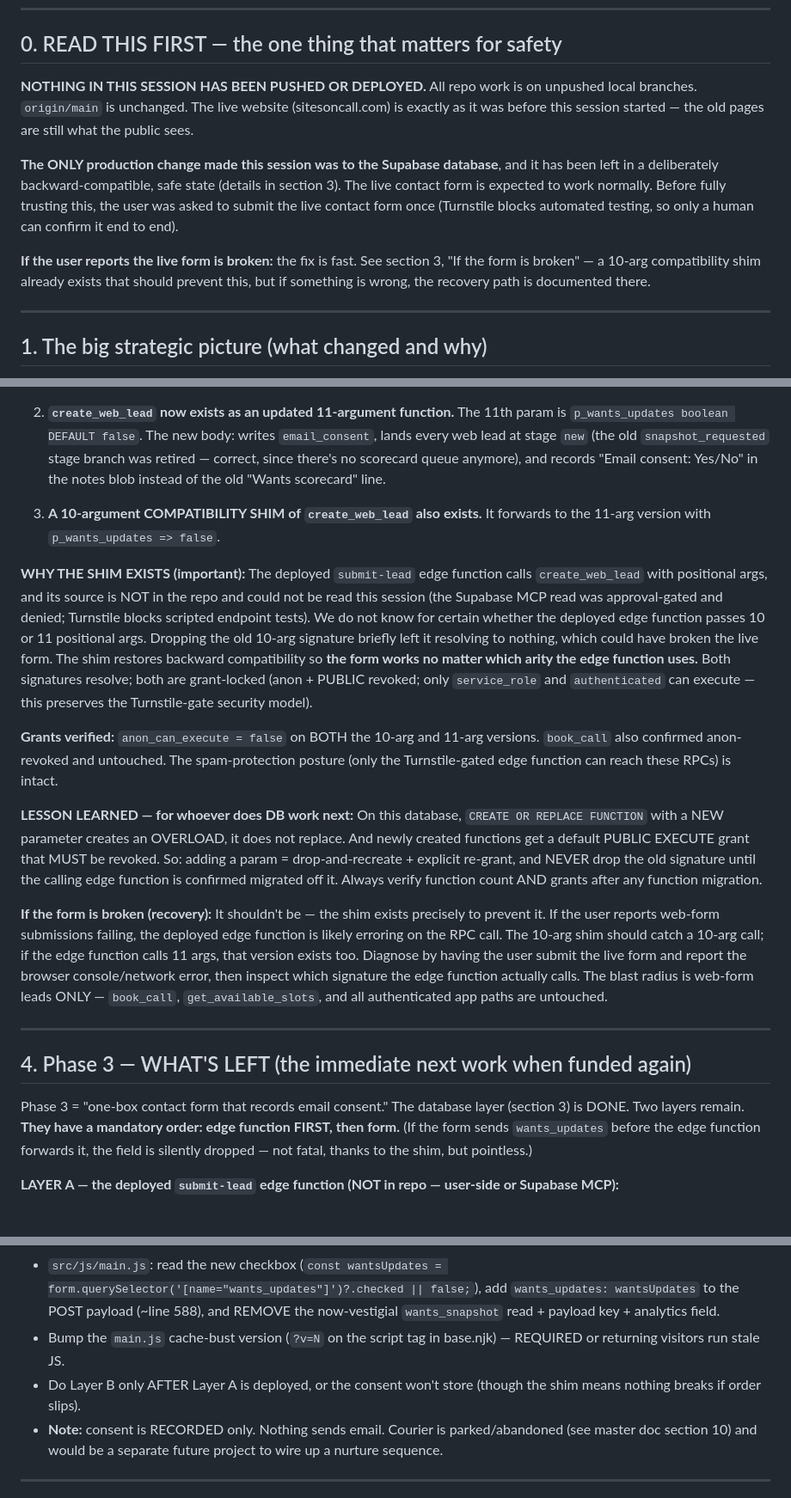
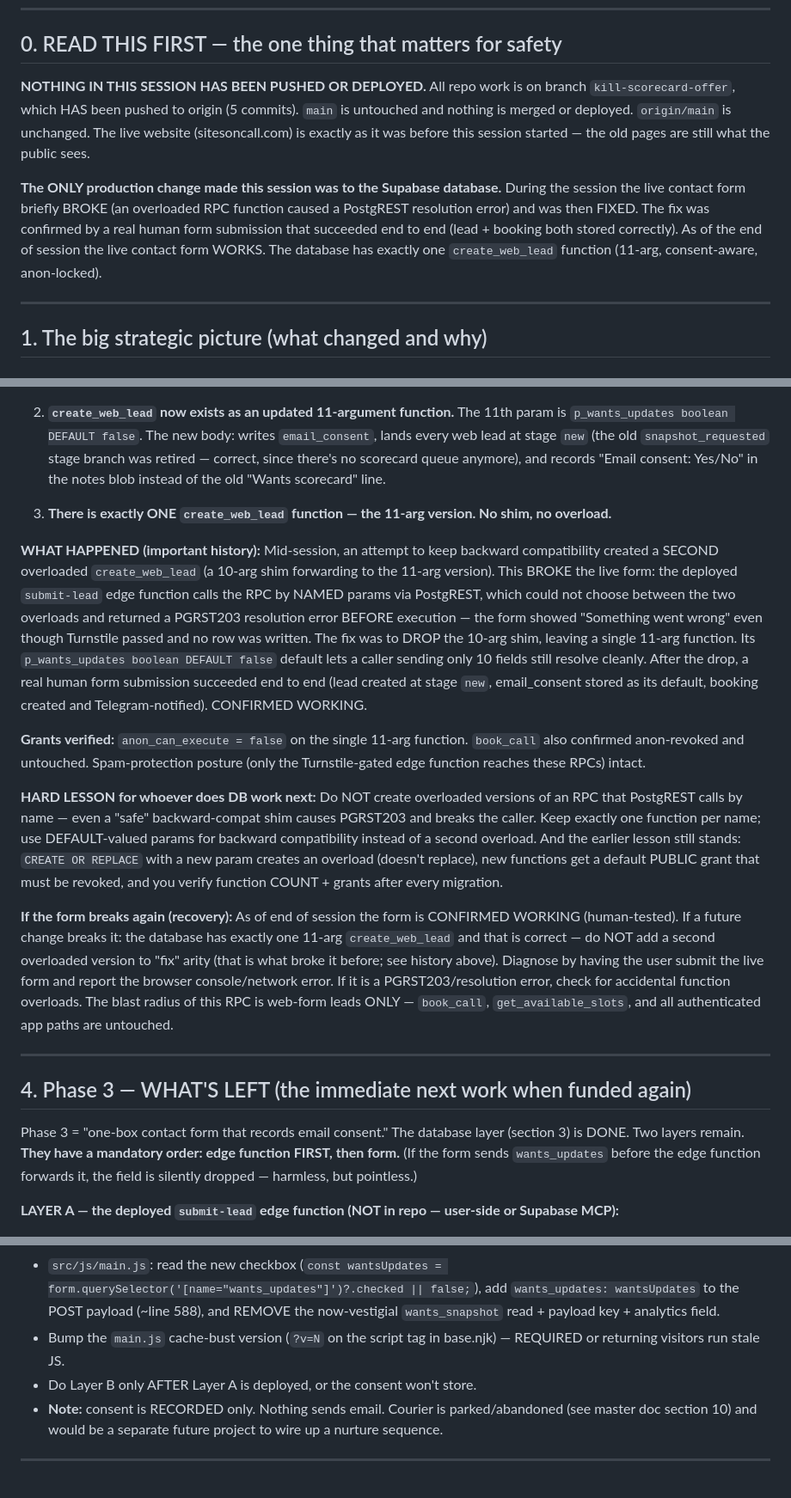
Before and after one commit to mrmicaiah/sites-on-call, a Markdown page: STUDIO87-STATUS.md, 3 parts joined by grey strips. Shown at 86% size. Rendered like a GitHub page.

Commit message:
Correct handoff: remove stale shim references, fix pushed status
Co-Authored-By: Claude Opus 5 (1M context) <noreply@anthropic.com>

```diff
--- a/STUDIO87-STATUS.md
+++ b/STUDIO87-STATUS.md
@@ -9,11 +9,9 @@
 
 ## 0. READ THIS FIRST — the one thing that matters for safety
 
-**NOTHING IN THIS SESSION HAS BEEN PUSHED OR DEPLOYED.** All repo work is on unpushed local branches. `origin/main` is unchanged. The live website (sitesoncall.com) is exactly as it was before this session started — the old pages are still what the public sees.
+**NOTHING IN THIS SESSION HAS BEEN PUSHED OR DEPLOYED.** All repo work is on branch `kill-scorecard-offer`, which HAS been pushed to origin (5 commits). `main` is untouched and nothing is merged or deployed. `origin/main` is unchanged. The live website (sitesoncall.com) is exactly as it was before this session started — the old pages are still what the public sees.
 
-**The ONLY production change made this session was to the Supabase database**, and it has been left in a deliberately backward-compatible, safe state (details in section 3). The live contact form is expected to work normally. Before fully trusting this, the user was asked to submit the live contact form once (Turnstile blocks automated testing, so only a human can confirm it end to end).
-
-**If the user reports the live form is broken:** the fix is fast. See section 3, "If the form is broken" — a 10-arg compatibility shim already exists that should prevent this, but if something is wrong, the recovery path is documented there.
+**The ONLY production change made this session was to the Supabase database.** During the session the live contact form briefly BROKE (an overloaded RPC function caused a PostgREST resolution error) and was then FIXED. The fix was confirmed by a real human form submission that succeeded end to end (lead + booking both stored correctly). As of the end of session the live contact form WORKS. The database has exactly one `create_web_lead` function (11-arg, consent-aware, anon-locked).
 
 ---
 
@@ -63,21 +61,21 @@ This is the ONLY production change this session. Goal was Phase 3's database lay
 
 2. **`create_web_lead` now exists as an updated 11-argument function.** The 11th param is `p_wants_updates boolean DEFAULT false`. The new body: writes `email_consent`, lands every web lead at stage `new` (the old `snapshot_requested` stage branch was retired — correct, since there's no scorecard queue anymore), and records "Email consent: Yes/No" in the notes blob instead of the old "Wants scorecard" line.
 
-3. **A 10-argument COMPATIBILITY SHIM of `create_web_lead` also exists.** It forwards to the 11-arg version with `p_wants_updates => false`.
+3. **There is exactly ONE `create_web_lead` function — the 11-arg version. No shim, no overload.**
 
-**WHY THE SHIM EXISTS (important):** The deployed `submit-lead` edge function calls `create_web_lead` with positional args, and its source is NOT in the repo and could not be read this session (the Supabase MCP read was approval-gated and denied; Turnstile blocks scripted endpoint tests). We do not know for certain whether the deployed edge function passes 10 or 11 positional args. Dropping the old 10-arg signature briefly left it resolving to nothing, which could have broken the live form. The shim restores backward compatibility so **the form works no matter which arity the edge function uses.** Both signatures resolve; both are grant-locked (anon + PUBLIC revoked; only `service_role` and `authenticated` can execute — this preserves the Turnstile-gate security model).
+**WHAT HAPPENED (important history):** Mid-session, an attempt to keep backward compatibility created a SECOND overloaded `create_web_lead` (a 10-arg shim forwarding to the 11-arg version). This BROKE the live form: the deployed `submit-lead` edge function calls the RPC by NAMED params via PostgREST, which could not choose between the two overloads and returned a PGRST203 resolution error BEFORE execution — the form showed "Something went wrong" even though Turnstile passed and no row was written. The fix was to DROP the 10-arg shim, leaving a single 11-arg function. Its `p_wants_updates boolean DEFAULT false` default lets a caller sending only 10 fields still resolve cleanly. After the drop, a real human form submission succeeded end to end (lead created at stage `new`, email_consent stored as its default, booking created and Telegram-notified). CONFIRMED WORKING.
 
-**Grants verified:** `anon_can_execute = false` on BOTH the 10-arg and 11-arg versions. `book_call` also confirmed anon-revoked and untouched. The spam-protection posture (only the Turnstile-gated edge function can reach these RPCs) is intact.
+**Grants verified:** `anon_can_execute = false` on the single 11-arg function. `book_call` also confirmed anon-revoked and untouched. Spam-protection posture (only the Turnstile-gated edge function reaches these RPCs) intact.
 
-**LESSON LEARNED — for whoever does DB work next:** On this database, `CREATE OR REPLACE FUNCTION` with a NEW parameter creates an OVERLOAD, it does not replace. And newly created functions get a default PUBLIC EXECUTE grant that MUST be revoked. So: adding a param = drop-and-recreate + explicit re-grant, and NEVER drop the old signature until the calling edge function is confirmed migrated off it. Always verify function count AND grants after any function migration.
+**HARD LESSON for whoever does DB work next:** Do NOT create overloaded versions of an RPC that PostgREST calls by name — even a "safe" backward-compat shim causes PGRST203 and breaks the caller. Keep exactly one function per name; use DEFAULT-valued params for backward compatibility instead of a second overload. And the earlier lesson still stands: `CREATE OR REPLACE` with a new param creates an overload (doesn't replace), new functions get a default PUBLIC grant that must be revoked, and you verify function COUNT + grants after every migration.
 
-**If the form is broken (recovery):** It shouldn't be — the shim exists precisely to prevent it. If the user reports web-form submissions failing, the deployed edge function is likely erroring on the RPC call. The 10-arg shim should catch a 10-arg call; if the edge function calls 11 args, that version exists too. Diagnose by having the user submit the live form and report the browser console/network error, then inspect which signature the edge function actually calls. The blast radius is web-form leads ONLY — `book_call`, `get_available_slots`, and all authenticated app paths are untouched.
+**If the form breaks again (recovery):** As of end of session the form is CONFIRMED WORKING (human-tested). If a future change breaks it: the database has exactly one 11-arg `create_web_lead` and that is correct — do NOT add a second overloaded version to "fix" arity (that is what broke it before; see history above). Diagnose by having the user submit the live form and report the browser console/network error. If it is a PGRST203/resolution error, check for accidental function overloads. The blast radius of this RPC is web-form leads ONLY — `book_call`, `get_available_slots`, and all authenticated app paths are untouched.
 
 ---
 
 ## 4. Phase 3 — WHAT'S LEFT (the immediate next work when funded again)
 
-Phase 3 = "one-box contact form that records email consent." The database layer (section 3) is DONE. Two layers remain. **They have a mandatory order: edge function FIRST, then form.** (If the form sends `wants_updates` before the edge function forwards it, the field is silently dropped — not fatal, thanks to the shim, but pointless.)
+Phase 3 = "one-box contact form that records email consent." The database layer (section 3) is DONE. Two layers remain. **They have a mandatory order: edge function FIRST, then form.** (If the form sends `wants_updates` before the edge function forwards it, the field is silently dropped — harmless, but pointless.)
 
 **LAYER A — the deployed `submit-lead` edge function (NOT in repo — user-side or Supabase MCP):**
 - It must be updated to (1) read a `wants_updates` boolean from the incoming JSON body, and (2) pass it as the 11th positional arg to `create_web_lead`.
@@ -88,7 +86,7 @@ Phase 3 = "one-box contact form that records email consent." The database layer
 - `src/_includes/layouts/base.njk`: add ONE consent checkbox near the submit button. Unchecked by default (affirmative consent). Name it `wants_updates`. One-line CAN-SPAM description, e.g. "Send me occasional emails with lead-gen and SEO tips for contractors. No spam, unsubscribe anytime." The scorecard toggle is already gone; the schedule-call toggle stays.
 - `src/js/main.js`: read the new checkbox (`const wantsUpdates = form.querySelector('[name="wants_updates"]')?.checked || false;`), add `wants_updates: wantsUpdates` to the POST payload (~line 588), and REMOVE the now-vestigial `wants_snapshot` read + payload key + analytics field.
 - Bump the `main.js` cache-bust version (`?v=N` on the script tag in base.njk) — REQUIRED or returning visitors run stale JS.
-- Do Layer B only AFTER Layer A is deployed, or the consent won't store (though the shim means nothing breaks if order slips).
+- Do Layer B only AFTER Layer A is deployed, or the consent won't store.
 - **Note:** consent is RECORDED only. Nothing sends email. Courier is parked/abandoned (see master doc section 10) and would be a separate future project to wire up a nurture sequence.
 
 ---
```
Also changed, not shown: other parts of STUDIO87-STATUS.md (+2 -2 lines).
